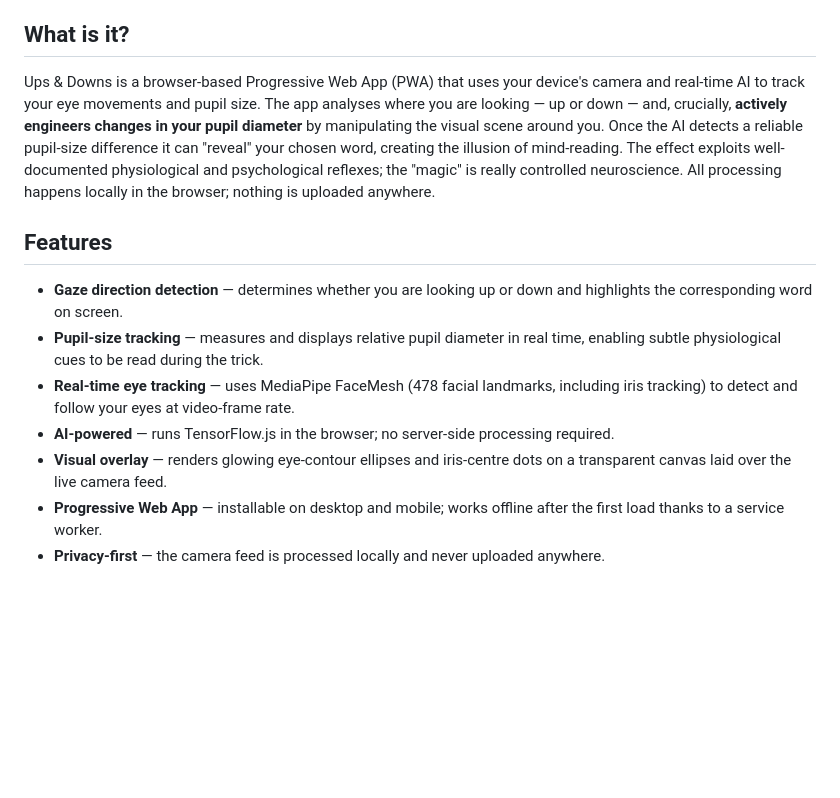
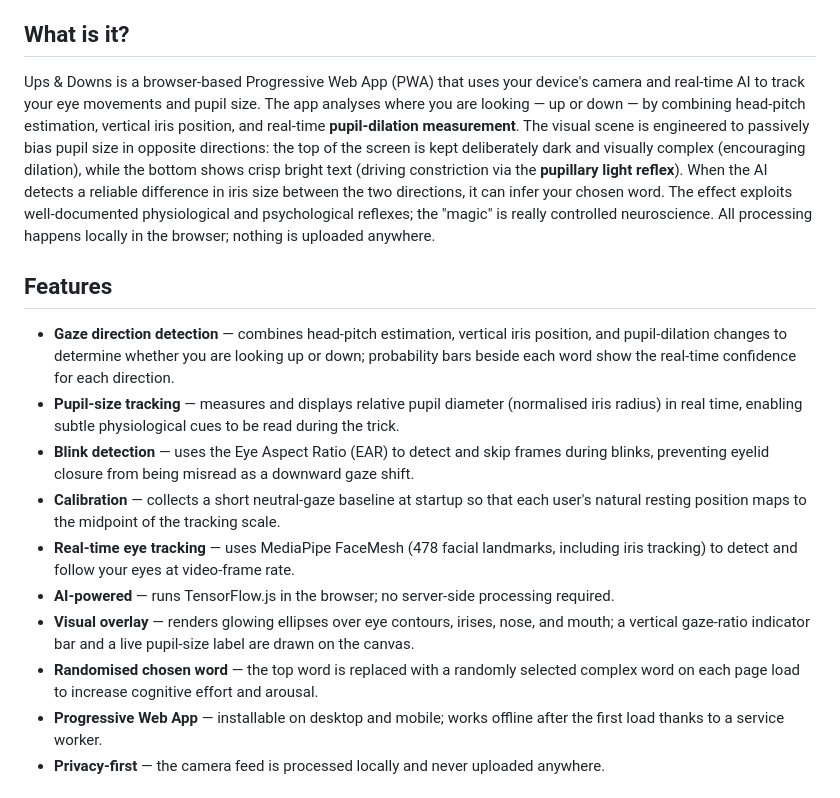
Before and after one commit to unifica/UpsAndDowns, a Markdown page: README.md, the part around one of its changes. Rendered like a GitHub page; blank space fills up the shorter version.

```diff
--- a/README.md
+++ b/README.md
@@ -4,15 +4,18 @@ An interactive digital magic trick that uses real-time AI to detect where you ar
 
 ## What is it?
 
-Ups & Downs is a browser-based Progressive Web App (PWA) that uses your device's camera and real-time AI to track your eye movements and pupil size. The app analyses where you are looking — up or down — and, crucially, **actively engineers changes in your pupil diameter** by manipulating the visual scene around you. Once the AI detects a reliable pupil-size difference it can "reveal" your chosen word, creating the illusion of mind-reading. The effect exploits well-documented physiological and psychological reflexes; the "magic" is really controlled neuroscience.  All processing happens locally in the browser; nothing is uploaded anywhere.
+Ups & Downs is a browser-based Progressive Web App (PWA) that uses your device's camera and real-time AI to track your eye movements and pupil size. The app analyses where you are looking — up or down — by combining head-pitch estimation, vertical iris position, and real-time **pupil-dilation measurement**. The visual scene is engineered to passively bias pupil size in opposite directions: the top of the screen is kept deliberately dark and visually complex (encouraging dilation), while the bottom shows crisp bright text (driving constriction via the **pupillary light reflex**). When the AI detects a reliable difference in iris size between the two directions, it can infer your chosen word. The effect exploits well-documented physiological and psychological reflexes; the "magic" is really controlled neuroscience.  All processing happens locally in the browser; nothing is uploaded anywhere.
 
 ## Features
 
-- **Gaze direction detection** — determines whether you are looking up or down and highlights the corresponding word on screen.
-- **Pupil-size tracking** — measures and displays relative pupil diameter in real time, enabling subtle physiological cues to be read during the trick.
+- **Gaze direction detection** — combines head-pitch estimation, vertical iris position, and pupil-dilation changes to determine whether you are looking up or down; probability bars beside each word show the real-time confidence for each direction.
+- **Pupil-size tracking** — measures and displays relative pupil diameter (normalised iris radius) in real time, enabling subtle physiological cues to be read during the trick.
+- **Blink detection** — uses the Eye Aspect Ratio (EAR) to detect and skip frames during blinks, preventing eyelid closure from being misread as a downward gaze shift.
+- **Calibration** — collects a short neutral-gaze baseline at startup so that each user's natural resting position maps to the midpoint of the tracking scale.
 - **Real-time eye tracking** — uses MediaPipe FaceMesh (478 facial landmarks, including iris tracking) to detect and follow your eyes at video-frame rate.
 - **AI-powered** — runs TensorFlow.js in the browser; no server-side processing required.
-- **Visual overlay** — renders glowing eye-contour ellipses and iris-centre dots on a transparent canvas laid over the live camera feed.
+- **Visual overlay** — renders glowing ellipses over eye contours, irises, nose, and mouth; a vertical gaze-ratio indicator bar and a live pupil-size label are drawn on the canvas.
+- **Randomised chosen word** — the top word is replaced with a randomly selected complex word on each page load to increase cognitive effort and arousal.
 - **Progressive Web App** — installable on desktop and mobile; works offline after the first load thanks to a service worker.
 - **Privacy-first** — the camera feed is processed locally and never uploaded anywhere.
 
```
Also changed, not shown: other parts of README.md (+20 -13 lines).
